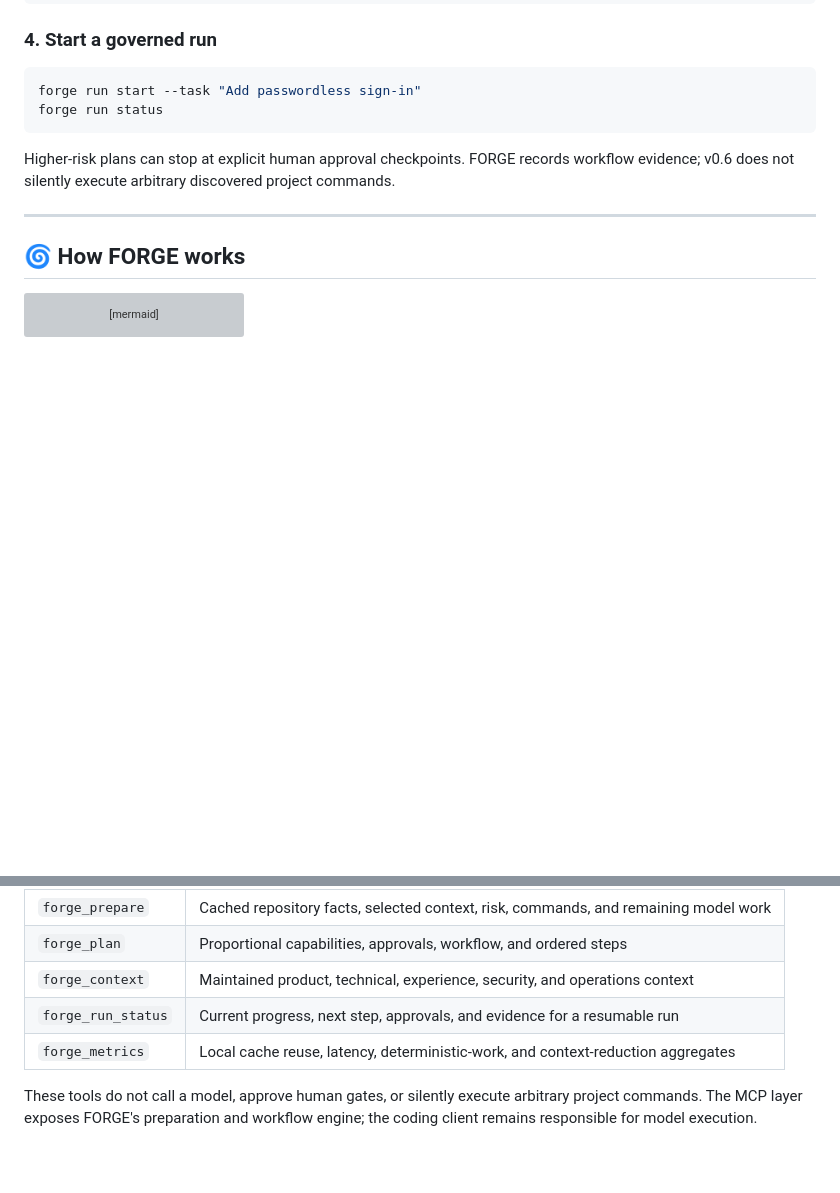
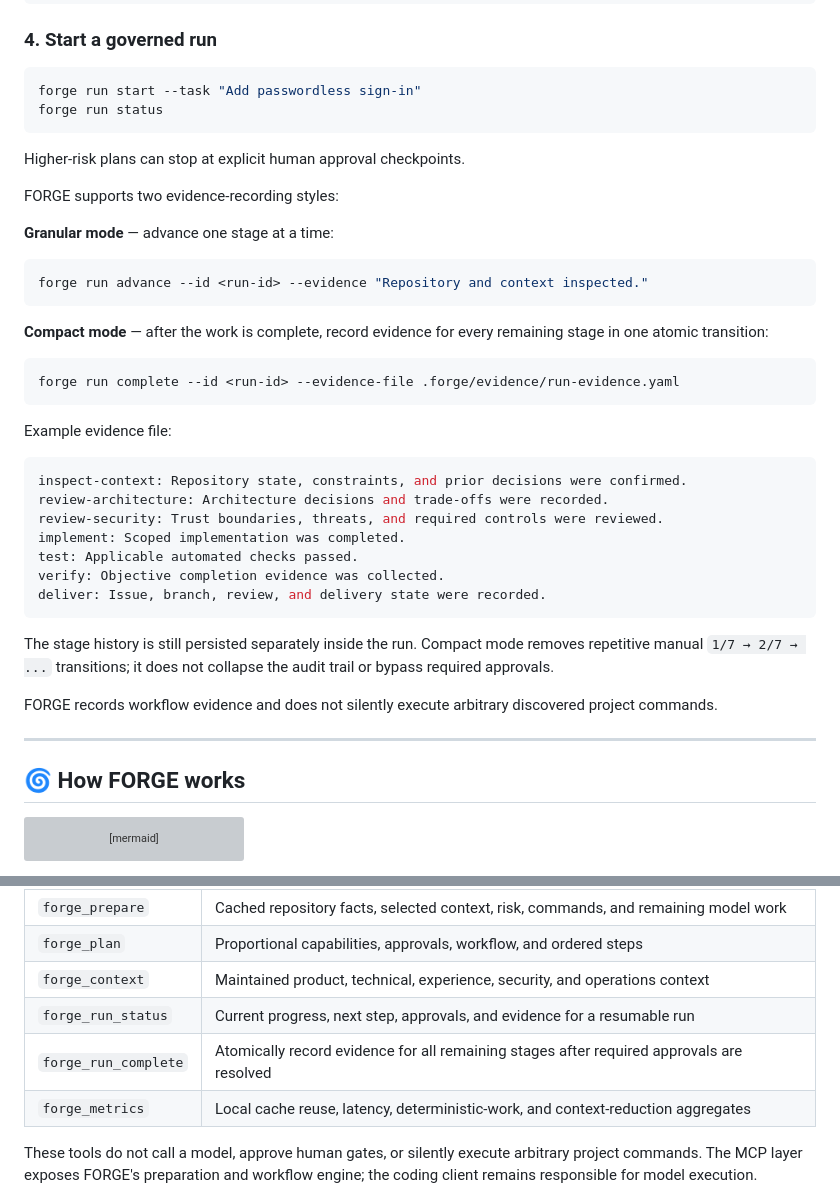
Before and after one commit to gODtECH-Ctl-Create/gODtECH-FORGE, a Markdown page: README.md, 2 parts joined by grey strips. Drawn GitHub-style; blank space fills up the shorter version; grey boxes are pictures that could not be loaded.

Commit message:
docs: explain compact governed workflow mode

````diff
--- a/README.md
+++ b/README.md
@@ -163,7 +163,37 @@ forge run start --task "Add passwordless sign-in"
 forge run status
 ```
 
-Higher-risk plans can stop at explicit human approval checkpoints. FORGE records workflow evidence; v0.6 does not silently execute arbitrary discovered project commands.
+Higher-risk plans can stop at explicit human approval checkpoints.
+
+FORGE supports two evidence-recording styles:
+
+**Granular mode** — advance one stage at a time:
+
+```bash
+forge run advance --id <run-id> --evidence "Repository and context inspected."
+```
+
+**Compact mode** — after the work is complete, record evidence for every remaining stage in one atomic transition:
+
+```bash
+forge run complete --id <run-id> --evidence-file .forge/evidence/run-evidence.yaml
+```
+
+Example evidence file:
+
+```yaml
+inspect-context: Repository state, constraints, and prior decisions were confirmed.
+review-architecture: Architecture decisions and trade-offs were recorded.
+review-security: Trust boundaries, threats, and required controls were reviewed.
+implement: Scoped implementation was completed.
+test: Applicable automated checks passed.
+verify: Objective completion evidence was collected.
+deliver: Issue, branch, review, and delivery state were recorded.
+```
+
+The stage history is still persisted separately inside the run. Compact mode removes repetitive manual `1/7 → 2/7 → ...` transitions; it does not collapse the audit trail or bypass required approvals.
+
+FORGE records workflow evidence and does not silently execute arbitrary discovered project commands.
 
 ---
 
@@ -294,6 +324,7 @@ Start a new Codex thread after installation.
 | `forge_plan` | Proportional capabilities, approvals, workflow, and ordered steps |
 | `forge_context` | Maintained product, technical, experience, security, and operations context |
 | `forge_run_status` | Current progress, next step, approvals, and evidence for a resumable run |
+| `forge_run_complete` | Atomically record evidence for all remaining stages after required approvals are resolved |
 | `forge_metrics` | Local cache reuse, latency, deterministic-work, and context-reduction aggregates |
 
 These tools do not call a model, approve human gates, or silently execute arbitrary project commands. The MCP layer exposes FORGE's preparation and workflow engine; the coding client remains responsible for model execution.
````
